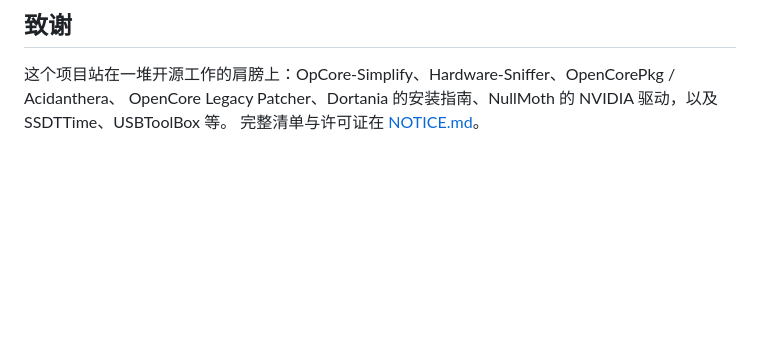
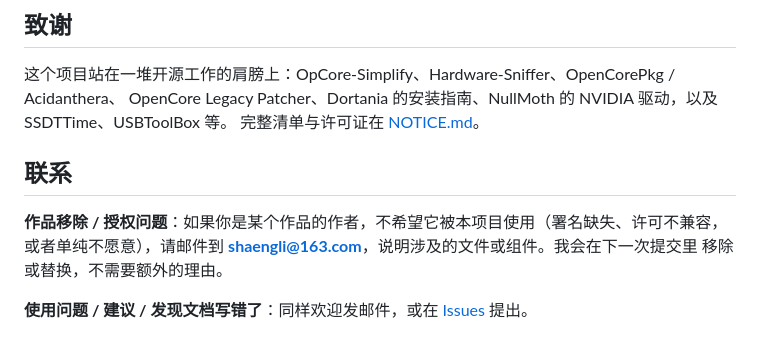
Before and after one commit to heiguoweishu/OpenHack, a Markdown page: README.md, the part around the change. Rendered like a GitHub page; blank space fills up the shorter version.

Commit message:
docs: 补充联系方式与作品移除请求
- README（中 / 英）新增「联系 / Contact」章节
- NOTICE.md 末尾补充移除请求流程：说明涉及文件即可，收到即处理
- 移除请求与使用反馈共用同一邮箱

```diff
--- a/README.md
+++ b/README.md
@@ -182,3 +182,11 @@ exe 未做代码签名。校验方式：从本仓库 Releases 下载，比对 `S
 这个项目站在一堆开源工作的肩膀上：OpCore-Simplify、Hardware-Sniffer、OpenCorePkg / Acidanthera、
 OpenCore Legacy Patcher、Dortania 的安装指南、NullMoth 的 NVIDIA 驱动，以及 SSDTTime、USBToolBox 等。
 完整清单与许可证在 [NOTICE.md](NOTICE.md)。
+
+## 联系
+
+**作品移除 / 授权问题**：如果你是某个作品的作者，不希望它被本项目使用（署名缺失、许可不兼容，
+或者单纯不愿意），请邮件到 **shaengli@163.com**，说明涉及的文件或组件。我会在下一次提交里
+移除或替换，不需要额外的理由。
+
+**使用问题 / 建议 / 发现文档写错了**：同样欢迎发邮件，或在 [Issues](issues) 提出。
```
Also changed, not shown: NOTICE.md (+15 -0 lines), README.en.md (+9 -0 lines).
